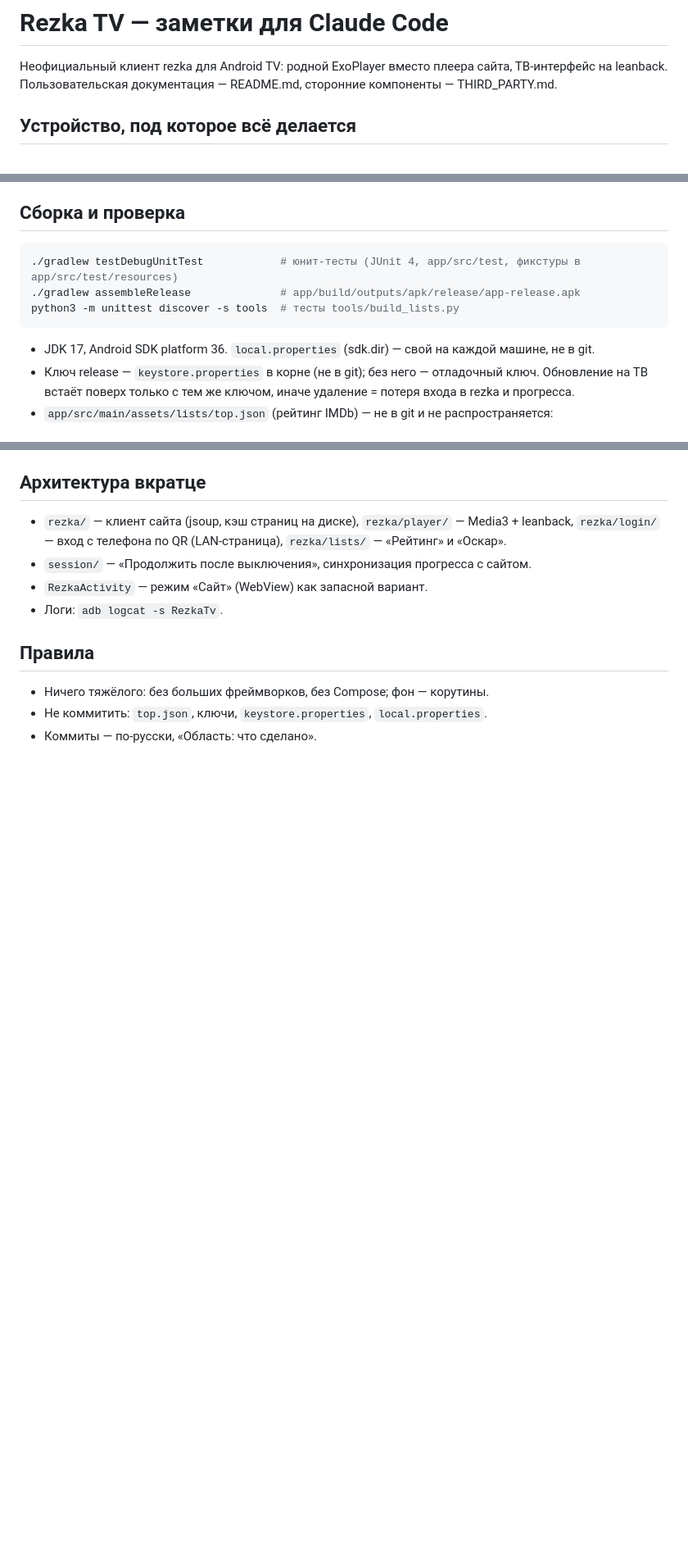
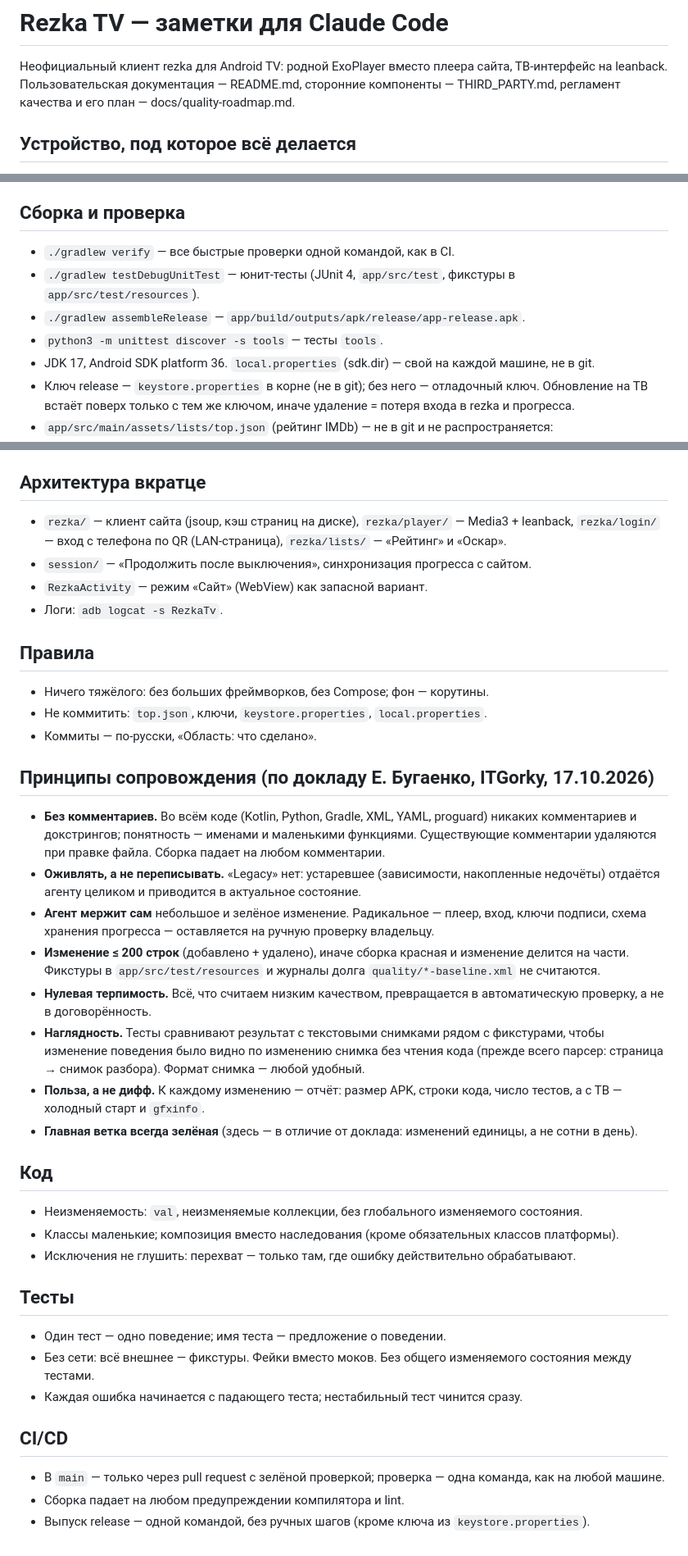
Before and after one commit to alaev-dev/rezka-tv, a Markdown page: CLAUDE.md, 3 parts joined by grey strips. Shown at 82% size. Rendered like a GitHub page; blank space fills up the shorter version.

Commit message:
Документация: принципы сопровождения, код, тесты и CI в CLAUDE.md (#6)
* Документация: принципы сопровождения, код, тесты и CI в CLAUDE.md

Запрет комментариев — во всём коде; ./gradlew verify — основная
проверка; журналы долга не входят в размер изменения.

* Документация: команды в CLAUDE.md без комментариев (замечание ревьюера)

````diff
--- a/CLAUDE.md
+++ b/CLAUDE.md
@@ -1,7 +1,8 @@
 # Rezka TV — заметки для Claude Code
 
 Неофициальный клиент rezka для Android TV: родной ExoPlayer вместо плеера сайта, ТВ-интерфейс на leanback.
-Пользовательская документация — README.md, сторонние компоненты — THIRD_PARTY.md.
+Пользовательская документация — README.md, сторонние компоненты — THIRD_PARTY.md,
+регламент качества и его план — docs/quality-roadmap.md.
 
 ## Устройство, под которое всё делается
 - TCL на Android TV 9 (API 28), Realtek RTD284x (4× Cortex-A53), **32-битный ARM, 1,4 ГБ RAM** — слабый:
@@ -16,11 +17,10 @@
 белая скруглённая рамка фокуса с увеличением, только D-pad, «Назад» предсказуем, интерфейс на русском.
 
 ## Сборка и проверка
-```sh
-./gradlew testDebugUnitTest            # юнит-тесты (JUnit 4, app/src/test, фикстуры в app/src/test/resources)
-./gradlew assembleRelease              # app/build/outputs/apk/release/app-release.apk
-python3 -m unittest discover -s tools  # тесты tools/build_lists.py
-```
+- `./gradlew verify` — все быстрые проверки одной командой, как в CI.
+- `./gradlew testDebugUnitTest` — юнит-тесты (JUnit 4, `app/src/test`, фикстуры в `app/src/test/resources`).
+- `./gradlew assembleRelease` — `app/build/outputs/apk/release/app-release.apk`.
+- `python3 -m unittest discover -s tools` — тесты `tools`.
 - JDK 17, Android SDK platform 36. `local.properties` (sdk.dir) — свой на каждой машине, не в git.
 - Ключ release — `keystore.properties` в корне (не в git); без него — отладочный ключ. Обновление на ТВ
   встаёт поверх только с тем же ключом, иначе удаление = потеря входа в rezka и прогресса.
@@ -37,3 +37,37 @@ python3 -m unittest discover -s tools  # тесты tools/build_lists.py
 - Ничего тяжёлого: без больших фреймворков, без Compose; фон — корутины.
 - Не коммитить: `top.json`, ключи, `keystore.properties`, `local.properties`.
 - Коммиты — по-русски, «Область: что сделано».
+
+## Принципы сопровождения (по докладу Е. Бугаенко, ITGorky, 17.10.2026)
+- **Без комментариев.** Во всём коде (Kotlin, Python, Gradle, XML, YAML, proguard) никаких комментариев
+  и докстрингов; понятность — именами и маленькими функциями.
+  Существующие комментарии удаляются при правке файла. Сборка падает на любом комментарии.
+- **Оживлять, а не переписывать.** «Legacy» нет: устаревшее (зависимости, накопленные недочёты) отдаётся
+  агенту целиком и приводится в актуальное состояние.
+- **Агент мержит сам** небольшое и зелёное изменение. Радикальное — плеер, вход, ключи подписи, схема
+  хранения прогресса — оставляется на ручную проверку владельцу.
+- **Изменение ≤ 200 строк** (добавлено + удалено), иначе сборка красная и изменение делится на части.
+  Фикстуры в `app/src/test/resources` и журналы долга `quality/*-baseline.xml` не считаются.
+- **Нулевая терпимость.** Всё, что считаем низким качеством, превращается в автоматическую проверку,
+  а не в договорённость.
+- **Наглядность.** Тесты сравнивают результат с текстовыми снимками рядом с фикстурами, чтобы изменение
+  поведения было видно по изменению снимка без чтения кода (прежде всего парсер: страница → снимок разбора).
+  Формат снимка — любой удобный.
+- **Польза, а не дифф.** К каждому изменению — отчёт: размер APK, строки кода, число тестов, а с ТВ —
+  холодный старт и `gfxinfo`.
+- **Главная ветка всегда зелёная** (здесь — в отличие от доклада: изменений единицы, а не сотни в день).
+
+## Код
+- Неизменяемость: `val`, неизменяемые коллекции, без глобального изменяемого состояния.
+- Классы маленькие; композиция вместо наследования (кроме обязательных классов платформы).
+- Исключения не глушить: перехват — только там, где ошибку действительно обрабатывают.
+
+## Тесты
+- Один тест — одно поведение; имя теста — предложение о поведении.
+- Без сети: всё внешнее — фикстуры. Фейки вместо моков. Без общего изменяемого состояния между тестами.
+- Каждая ошибка начинается с падающего теста; нестабильный тест чинится сразу.
+
+## CI/CD
+- В `main` — только через pull request с зелёной проверкой; проверка — одна команда, как на любой машине.
+- Сборка падает на любом предупреждении компилятора и lint.
+- Выпуск release — одной командой, без ручных шагов (кроме ключа из `keystore.properties`).
````
